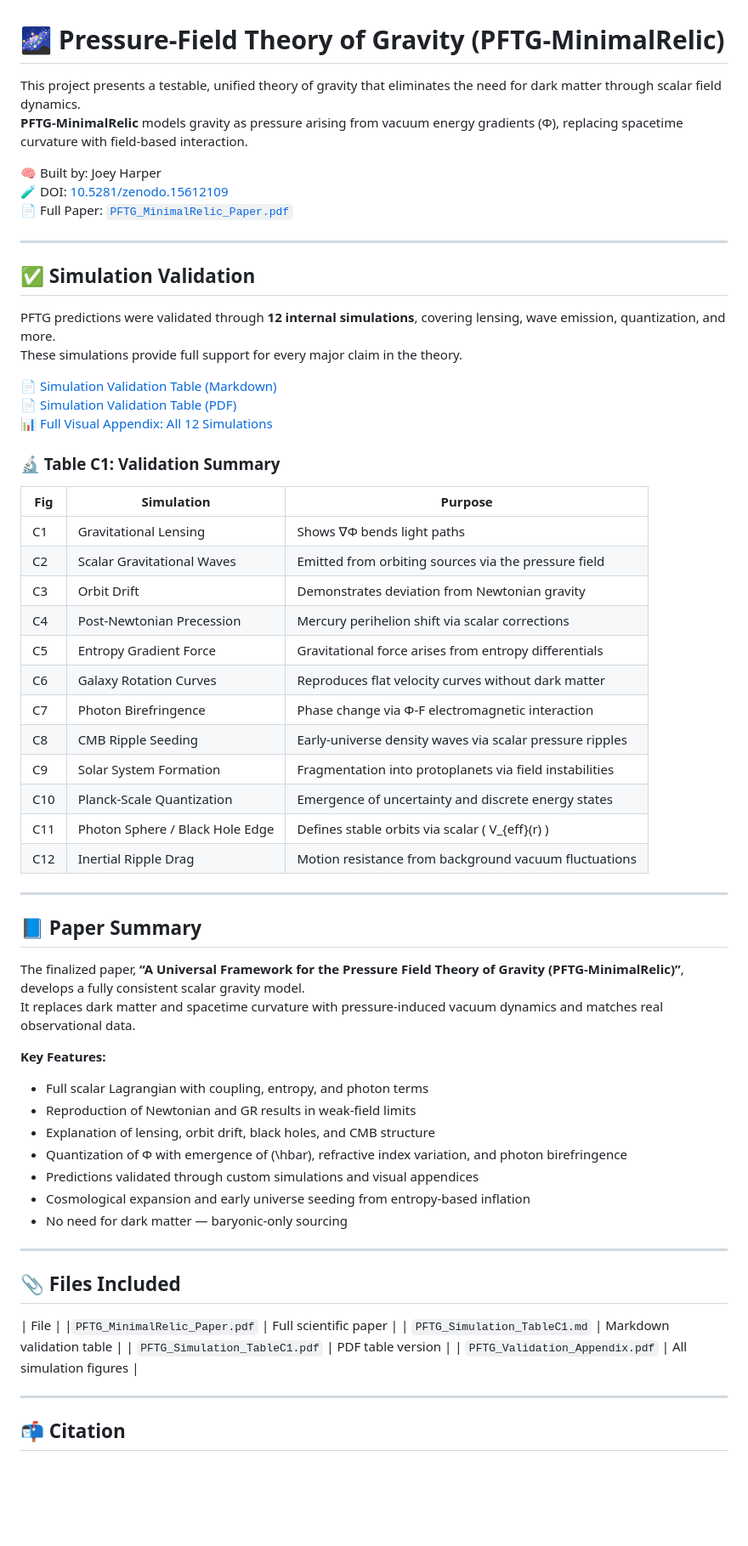
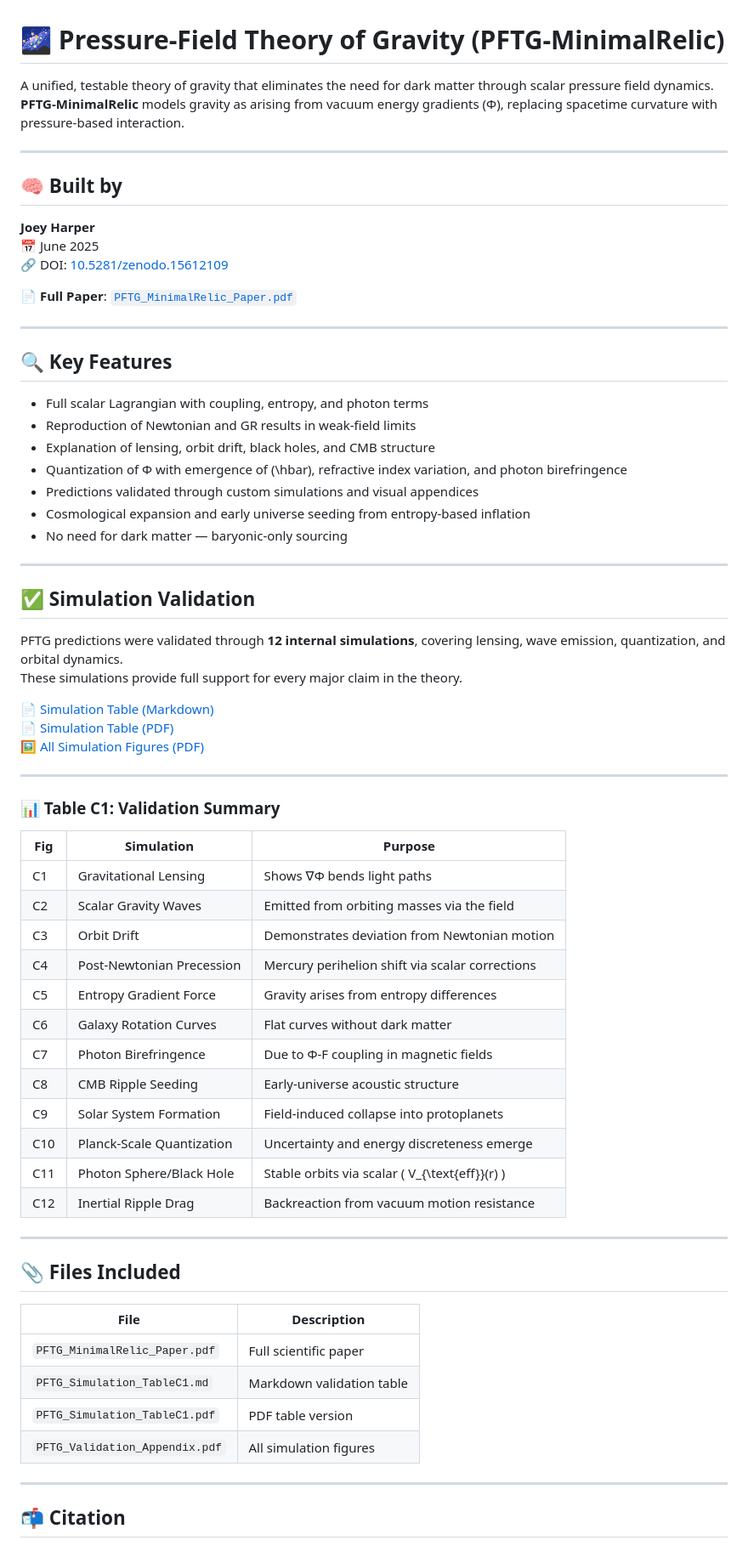
Before and after one commit to joeyharper52/joeyharper52.github.io, a Markdown page: README.md, the part around the change printed below. Shown: that part at 85% size. GitHub-like rendering; blank space fills up the shorter version.

```diff
--- a/README.md
+++ b/README.md
@@ -1,48 +1,22 @@
 # 🌌 Pressure-Field Theory of Gravity (PFTG-MinimalRelic)
 
-This project presents a testable, unified theory of gravity that eliminates the need for dark matter through scalar field dynamics.
-**PFTG-MinimalRelic** models gravity as pressure arising from vacuum energy gradients (Φ), replacing spacetime curvature with field-based interaction.
-
-🧠 Built by: Joey Harper
-🧪 DOI: [10.5281/zenodo.15612109](https://doi.org/10.5281/zenodo.15612109)
-📄 Full Paper: [`PFTG_MinimalRelic_Paper.pdf`](./PFTG_MinimalRelic_Paper.pdf)
+A unified, testable theory of gravity that eliminates the need for dark matter through scalar pressure field dynamics.
+**PFTG-MinimalRelic** models gravity as arising from vacuum energy gradients (Φ), replacing spacetime curvature with pressure-based interaction.
 
 ---
 
-## ✅ Simulation Validation
+## 🧠 Built by
 
-PFTG predictions were validated through **12 internal simulations**, covering lensing, wave emission, quantization, and more.
-These simulations provide full support for every major claim in the theory.
+**Joey Harper**
+📅 June 2025
+🔗 DOI: [10.5281/zenodo.15612109](https://doi.org/10.5281/zenodo.15612109)
 
-📄 [Simulation Validation Table (Markdown)](./PFTG_Simulation_TableC1.md)
-📄 [Simulation Validation Table (PDF)](./PFTG_Simulation_TableC1.pdf)
-📊 [Full Visual Appendix: All 12 Simulations](./PFTG_Validation_Appendix.pdf)
-
-### 🔬 Table C1: Validation Summary
-
-| Fig | Simulation                      | Purpose                                                   |
-|-----|----------------------------------|------------------------------------------------------------|
-| C1  | Gravitational Lensing           | Shows ∇Φ bends light paths                                |
-| C2  | Scalar Gravitational Waves      | Emitted from orbiting sources via the pressure field      |
-| C3  | Orbit Drift                     | Demonstrates deviation from Newtonian gravity             |
-| C4  | Post-Newtonian Precession       | Mercury perihelion shift via scalar corrections           |
-| C5  | Entropy Gradient Force          | Gravitational force arises from entropy differentials     |
-| C6  | Galaxy Rotation Curves          | Reproduces flat velocity curves without dark matter       |
-| C7  | Photon Birefringence            | Phase change via Φ-F electromagnetic interaction          |
-| C8  | CMB Ripple Seeding              | Early-universe density waves via scalar pressure ripples  |
-| C9  | Solar System Formation          | Fragmentation into protoplanets via field instabilities   |
-| C10 | Planck-Scale Quantization       | Emergence of uncertainty and discrete energy states       |
-| C11 | Photon Sphere / Black Hole Edge | Defines stable orbits via scalar \( V_{eff}(r) \)         |
-| C12 | Inertial Ripple Drag            | Motion resistance from background vacuum fluctuations     |
+📄 **Full Paper**: [`PFTG_MinimalRelic_Paper.pdf`](./PFTG_MinimalRelic_Paper.pdf)
 
 ---
 
-## 📘 Paper Summary
+## 🔍 Key Features
 
-The finalized paper, **“A Universal Framework for the Pressure Field Theory of Gravity (PFTG-MinimalRelic)”**, develops a fully consistent scalar gravity model.
-It replaces dark matter and spacetime curvature with pressure-induced vacuum dynamics and matches real observational data.
-
-**Key Features:**
 - Full scalar Lagrangian with coupling, entropy, and photon terms
 - Reproduction of Newtonian and GR results in weak-field limits
 - Explanation of lensing, orbit drift, black holes, and CMB structure
@@ -53,13 +27,44 @@ It replaces dark matter and spacetime curvature with pressure-induced vacuum dyn
 
 ---
 
+## ✅ Simulation Validation
+
+PFTG predictions were validated through **12 internal simulations**, covering lensing, wave emission, quantization, and orbital dynamics.
+These simulations provide full support for every major claim in the theory.
+
+📄 [Simulation Table (Markdown)](./PFTG_Simulation_TableC1.md)
+📄 [Simulation Table (PDF)](./PFTG_Simulation_TableC1.pdf)
+🖼️ [All Simulation Figures (PDF)](./PFTG_Validation_Appendix.pdf)
+
+---
+
+### 📊 Table C1: Validation Summary
+
+| Fig | Simulation                  | Purpose                                                   |
+|-----|-----------------------------|------------------------------------------------------------|
+| C1  | Gravitational Lensing       | Shows ∇Φ bends light paths                                |
+| C2  | Scalar Gravity Waves        | Emitted from orbiting masses via the field                |
+| C3  | Orbit Drift                 | Demonstrates deviation from Newtonian motion              |
+| C4  | Post-Newtonian Precession   | Mercury perihelion shift via scalar corrections           |
+| C5  | Entropy Gradient Force      | Gravity arises from entropy differences                   |
+| C6  | Galaxy Rotation Curves      | Flat curves without dark matter                           |
+| C7  | Photon Birefringence        | Due to Φ-F coupling in magnetic fields                    |
+| C8  | CMB Ripple Seeding          | Early-universe acoustic structure                         |
+| C9  | Solar System Formation      | Field-induced collapse into protoplanets                  |
+| C10 | Planck-Scale Quantization   | Uncertainty and energy discreteness emerge                |
+| C11 | Photon Sphere/Black Hole    | Stable orbits via scalar \( V_{\text{eff}}(r) \)          |
+| C12 | Inertial Ripple Drag        | Backreaction from vacuum motion resistance                |
+
+---
+
 ## 📎 Files Included
 
-| File |
-|`PFTG_MinimalRelic_Paper.pdf` | Full scientific paper |
-| `PFTG_Simulation_TableC1.md` | Markdown validation table |
-| `PFTG_Simulation_TableC1.pdf` | PDF table version |
-| `PFTG_Validation_Appendix.pdf` | All simulation figures |
+| File                            | Description                      |
+|---------------------------------|----------------------------------|
+| `PFTG_MinimalRelic_Paper.pdf`   | Full scientific paper            |
+| `PFTG_Simulation_TableC1.md`    | Markdown validation table        |
+| `PFTG_Simulation_TableC1.pdf`   | PDF table version                |
+| `PFTG_Validation_Appendix.pdf`  | All simulation figures           |
 
 ---
 
```
Also changed, not shown: other parts of README.md (+9 -0 lines).
